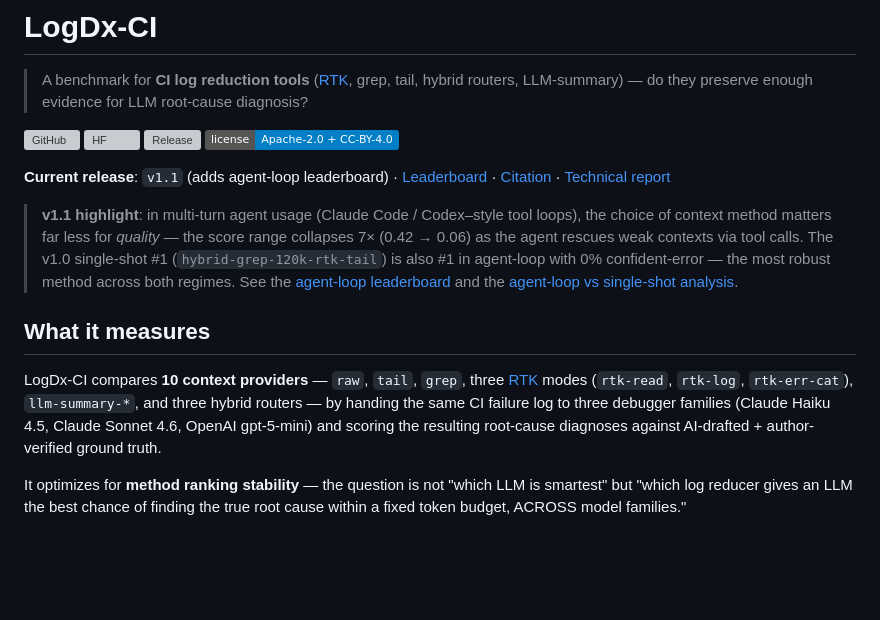
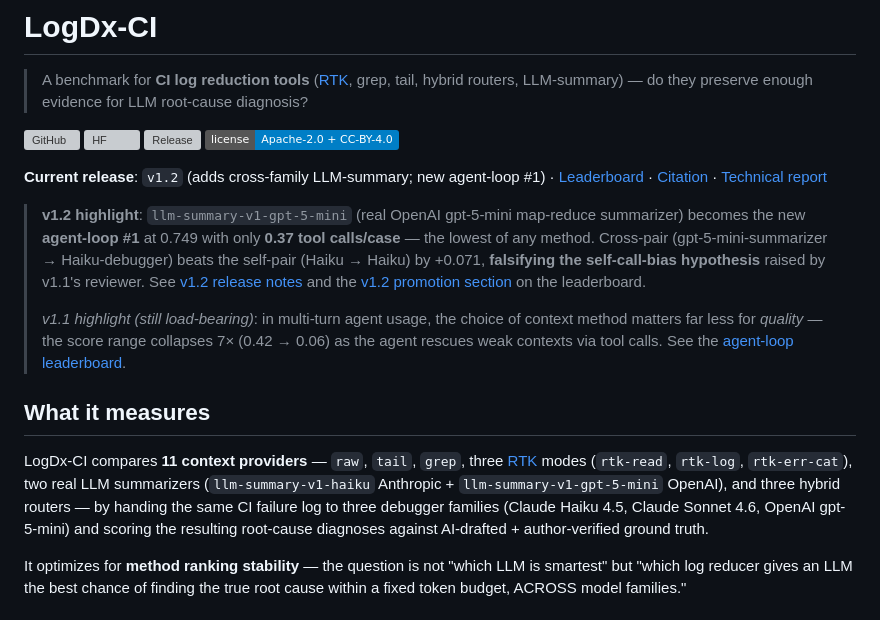
Before and after one commit to eyuansu62/LogDx, a Markdown page: docs/index.md, the part around the change. Rendered like a GitHub page; badges without logos; blank space fills up the shorter version; grey boxes are pictures that could not be loaded.

Commit message:
docs/index: update homepage banner from v1.1 to v1.2
The 'Current release' string and the highlight blockquote were stale —
still pointed at v1.1 (the agent-loop release) even after v1.1.1,
v1.1.2, and v1.2 shipped. Now reflects v1.2's headline finding
(llm-summary-v1-gpt-5-mini becomes the agent-loop #1; self-call
bias falsified) and keeps the v1.1 'quality range collapses 7×'
finding as a secondary highlight since it's still load-bearing.

Also updates 'compares 10 context providers' to 11, since v1.2
adds llm-summary-v1-gpt-5-mini as a new method.

Co-Authored-By: Claude Opus 4.7 (1M context) <noreply@anthropic.com>

```diff
--- a/docs/index.md
+++ b/docs/index.md
@@ -15,31 +15,37 @@ description: "A benchmark for CI log reduction tools — do they preserve enough
 [![Release](https://img.shields.io/github/v/release/eyuansu62/LogDx?include_prereleases&label=release)](https://github.com/eyuansu62/LogDx/releases/latest)
 [![License](https://img.shields.io/badge/license-Apache--2.0%20%2B%20CC--BY--4.0-blue)](https://github.com/eyuansu62/LogDx/blob/main/LICENSE)
 
-**Current release**: `v1.1` (adds agent-loop leaderboard) ·
+**Current release**: `v1.2` (adds cross-family LLM-summary; new agent-loop #1) ·
 [Leaderboard](leaderboard.html) ·
 [Citation](cite.html) ·
 [Technical report](https://github.com/eyuansu62/LogDx/blob/main/reports/e10_v2_generalization_partial.md)
 
-> **v1.1 highlight**: in multi-turn agent usage (Claude Code /
-> Codex–style tool loops), the choice of context method matters
-> far less for *quality* — the score range collapses 7× (0.42 →
-> 0.06) as the agent rescues weak contexts via tool calls.
-> The v1.0 single-shot #1 (`hybrid-grep-120k-rtk-tail`) is also
-> #1 in agent-loop with 0% confident-error — the most robust
-> method across both regimes. See the
-> [agent-loop leaderboard](leaderboard.html#agent-loop-leaderboard--v11)
-> and the
-> [agent-loop vs single-shot analysis](https://github.com/eyuansu62/LogDx/blob/main/docs/analysis/agent-loop-vs-single-shot.md).
+> **v1.2 highlight**: `llm-summary-v1-gpt-5-mini` (real OpenAI
+> gpt-5-mini map-reduce summarizer) becomes the new
+> **agent-loop #1** at 0.749 with only **0.37 tool calls/case** —
+> the lowest of any method. Cross-pair (gpt-5-mini-summarizer →
+> Haiku-debugger) beats the self-pair (Haiku → Haiku) by +0.071,
+> **falsifying the self-call-bias hypothesis** raised by v1.1's
+> reviewer. See [v1.2 release notes](https://github.com/eyuansu62/LogDx/blob/main/RELEASE_NOTES_v1_2.md)
+> and the [v1.2 promotion section](leaderboard.html#v12--cross-family-llm-summary-llm-summary-v1-gpt-5-mini)
+> on the leaderboard.
+>
+> *v1.1 highlight (still load-bearing)*: in multi-turn agent
+> usage, the choice of context method matters far less for
+> *quality* — the score range collapses 7× (0.42 → 0.06) as the
+> agent rescues weak contexts via tool calls. See the
+> [agent-loop leaderboard](leaderboard.html#agent-loop-leaderboard--v11).
 
 ## What it measures
 
-LogDx-CI compares **10 context providers** — `raw`, `tail`, `grep`,
+LogDx-CI compares **11 context providers** — `raw`, `tail`, `grep`,
 three [RTK](https://github.com/rtk-ai/rtk) modes (`rtk-read`,
-`rtk-log`, `rtk-err-cat`), `llm-summary-*`, and three hybrid
-routers — by handing the same CI failure log to three debugger
-families (Claude Haiku 4.5, Claude Sonnet 4.6, OpenAI gpt-5-mini)
-and scoring the resulting root-cause diagnoses against AI-drafted +
-author-verified ground truth.
+`rtk-log`, `rtk-err-cat`), two real LLM summarizers
+(`llm-summary-v1-haiku` Anthropic + `llm-summary-v1-gpt-5-mini`
+OpenAI), and three hybrid routers — by handing the same CI failure
+log to three debugger families (Claude Haiku 4.5, Claude Sonnet
+4.6, OpenAI gpt-5-mini) and scoring the resulting root-cause
+diagnoses against AI-drafted + author-verified ground truth.
 
 It optimizes for **method ranking stability** — the question is not
 "which LLM is smartest" but "which log reducer gives an LLM the best
```
